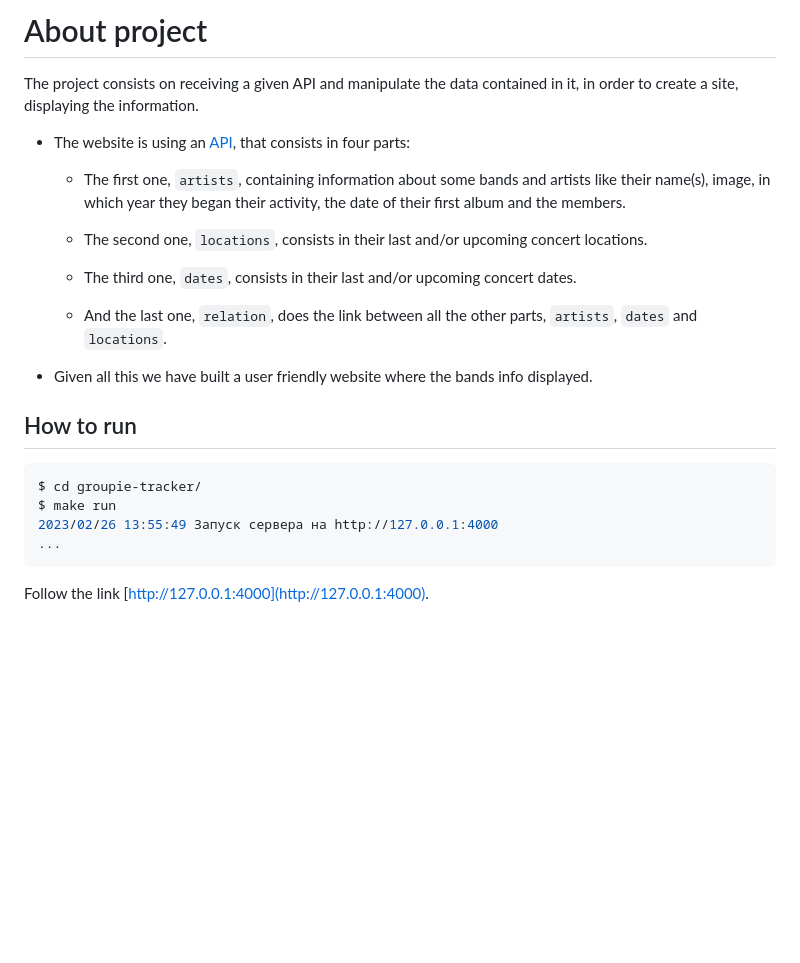
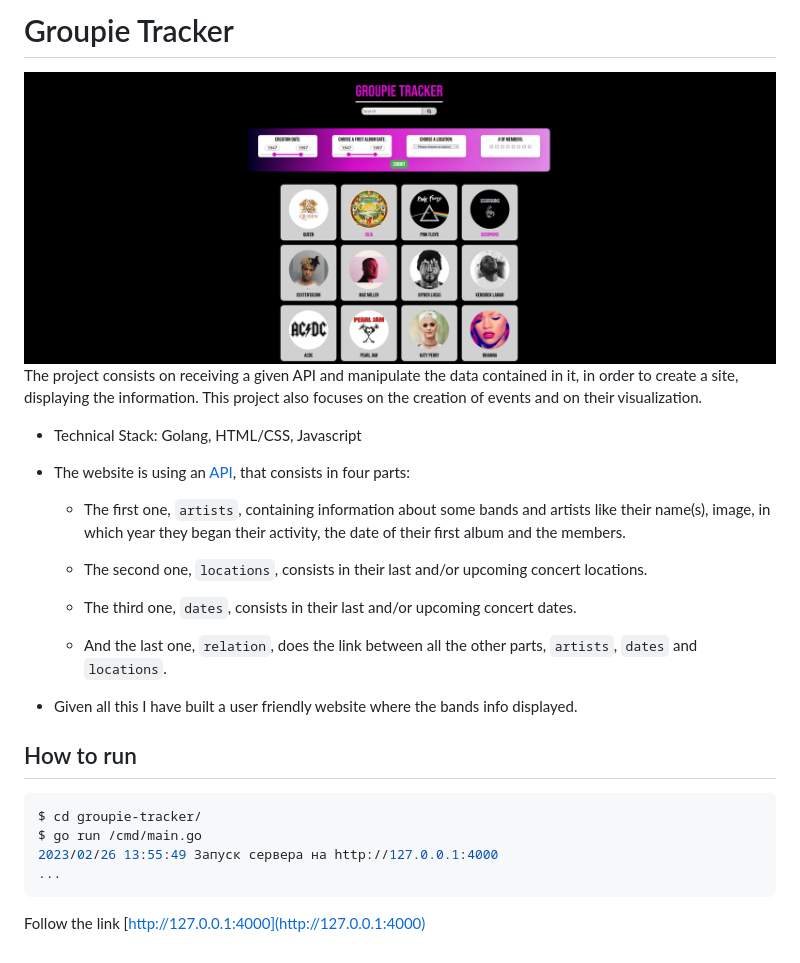
Before and after one commit to ArystanKusainov/groupie-tracker, a Markdown page: README.md, the part around the change. Rendered like a GitHub page; pictures changed too: gt.png (added); blank space fills up the shorter version.

````diff
--- a/README.md
+++ b/README.md
@@ -1,6 +1,9 @@
-# About project
+# Groupie Tracker
 
-The project consists on receiving a given API and manipulate the data contained in it, in order to create a site, displaying the information.
+![Screenshot](gt.png)
+The project consists on receiving a given API and manipulate the data contained in it, in order to create a site, displaying the information. This project also focuses on the creation of events and on their visualization.
+
+- Technical Stack: Golang, HTML/CSS, Javascript
 
 - The website is using an [API](https://groupietrackers.herokuapp.com/api), that consists in four parts:
 
@@ -12,14 +15,14 @@ The project consists on receiving a given API and manipulate the data contained
 
     - And the last one, `relation`, does the link between all the other parts, `artists`, `dates` and `locations`.
 
-- Given all this we have built a user friendly website where the bands info displayed.
+- Given all this I have built a user friendly website where the bands info displayed.
 
 ## How to run
 
 ```shell
 $ cd groupie-tracker/
-$ make run
+$ go run /cmd/main.go
 2023/02/26 13:55:49 Запуск сервера на http://127.0.0.1:4000
 ...
 ```
-Follow the link [http://127.0.0.1:4000](http://127.0.0.1:4000).
+Follow the link [http://127.0.0.1:4000](http://127.0.0.1:4000)
````
